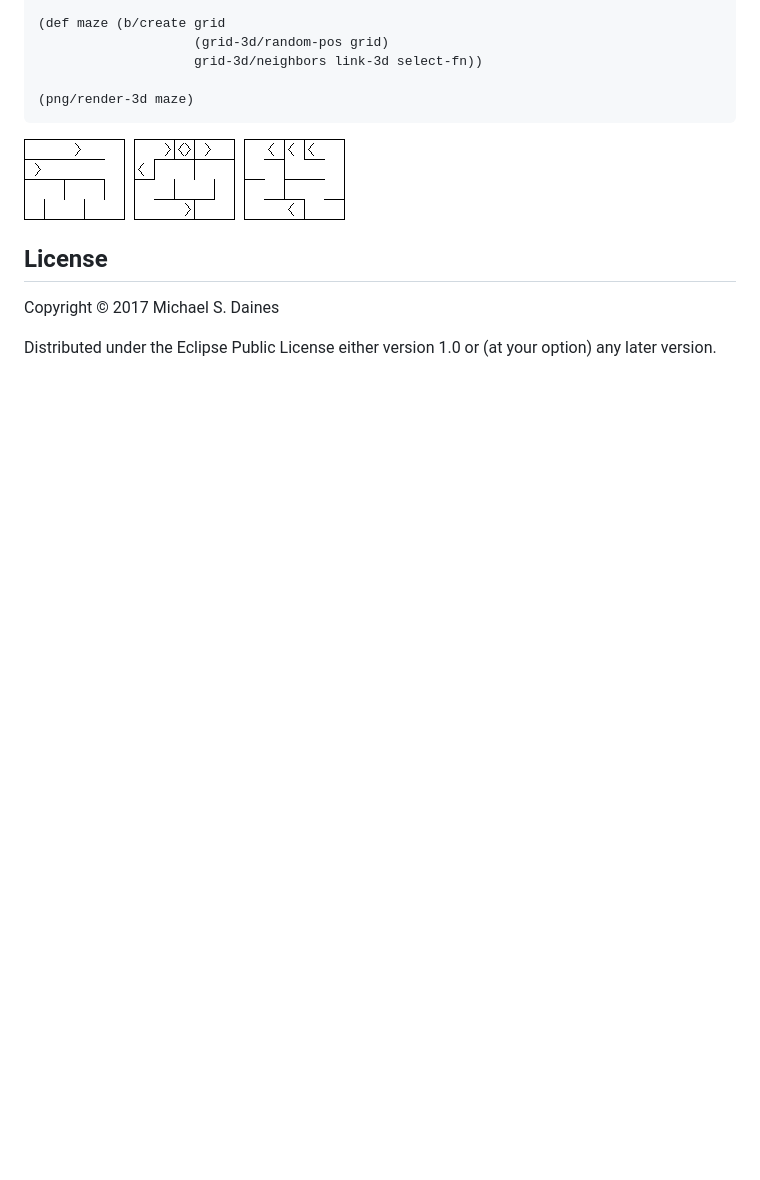
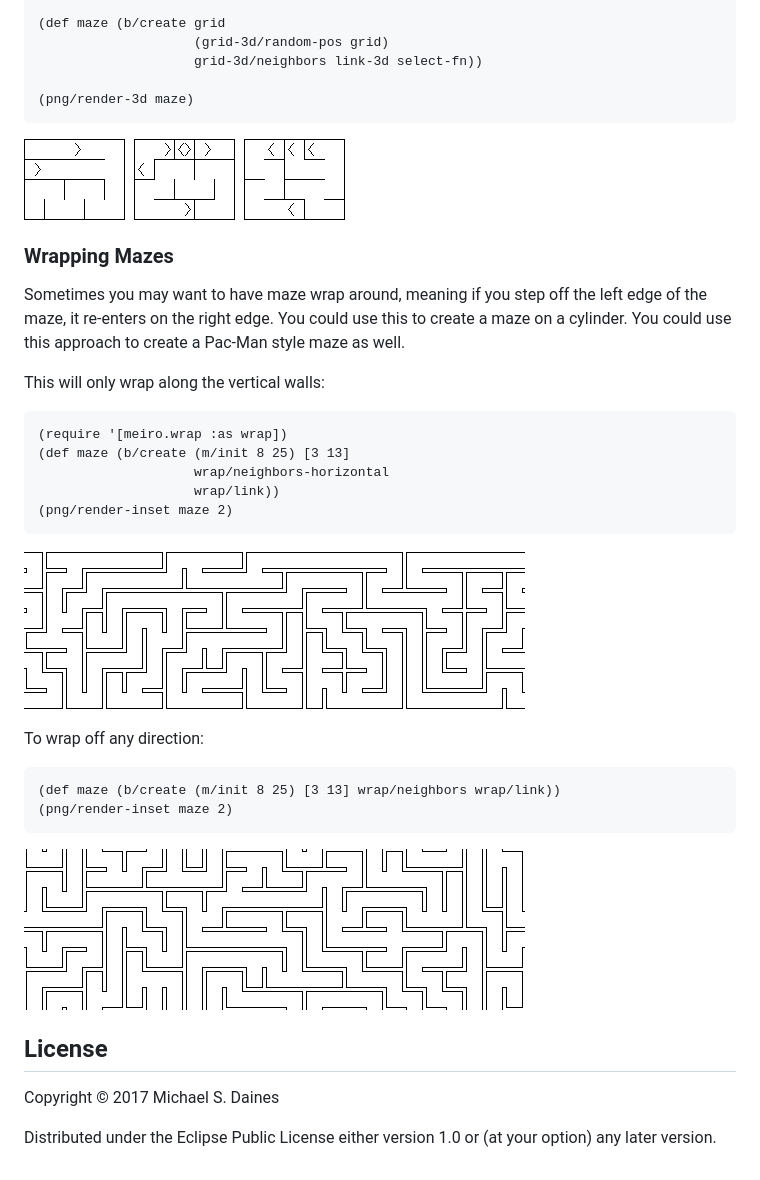
Before and after one commit to defndaines/meiro, a Markdown page: README.md, the part around the change. Rendered like a GitHub page; pictures changed too: img/horizontal-wrap-maze.png (added), img/wrap-maze.png (added); blank space fills up the shorter version.

Commit message:
Adds wrap examples to README

````diff
--- a/README.md
+++ b/README.md
@@ -657,6 +657,33 @@ descending.
 ![3D Maze](img/3d-maze.png)
 
 
+### Wrapping Mazes
+
+Sometimes you may want to have maze wrap around, meaning if you step off the
+left edge of the maze, it re-enters on the right edge. You could use this to
+create a maze on a cylinder. You could use this approach to create a Pac-Man
+style maze as well.
+
+This will only wrap along the vertical walls:
+```clojure
+(require '[meiro.wrap :as wrap])
+(def maze (b/create (m/init 8 25) [3 13]
+                    wrap/neighbors-horizontal
+                    wrap/link))
+(png/render-inset maze 2)
+```
+
+![Horizontal Wrap Maze](img/horizontal-wrap-maze.png)
+
+To wrap off any direction:
+```clojure
+(def maze (b/create (m/init 8 25) [3 13] wrap/neighbors wrap/link))
+(png/render-inset maze 2)
+```
+
+![Wrap Maze](img/wrap-maze.png)
+
+
 ## License
 
 Copyright © 2017 Michael S. Daines
````
